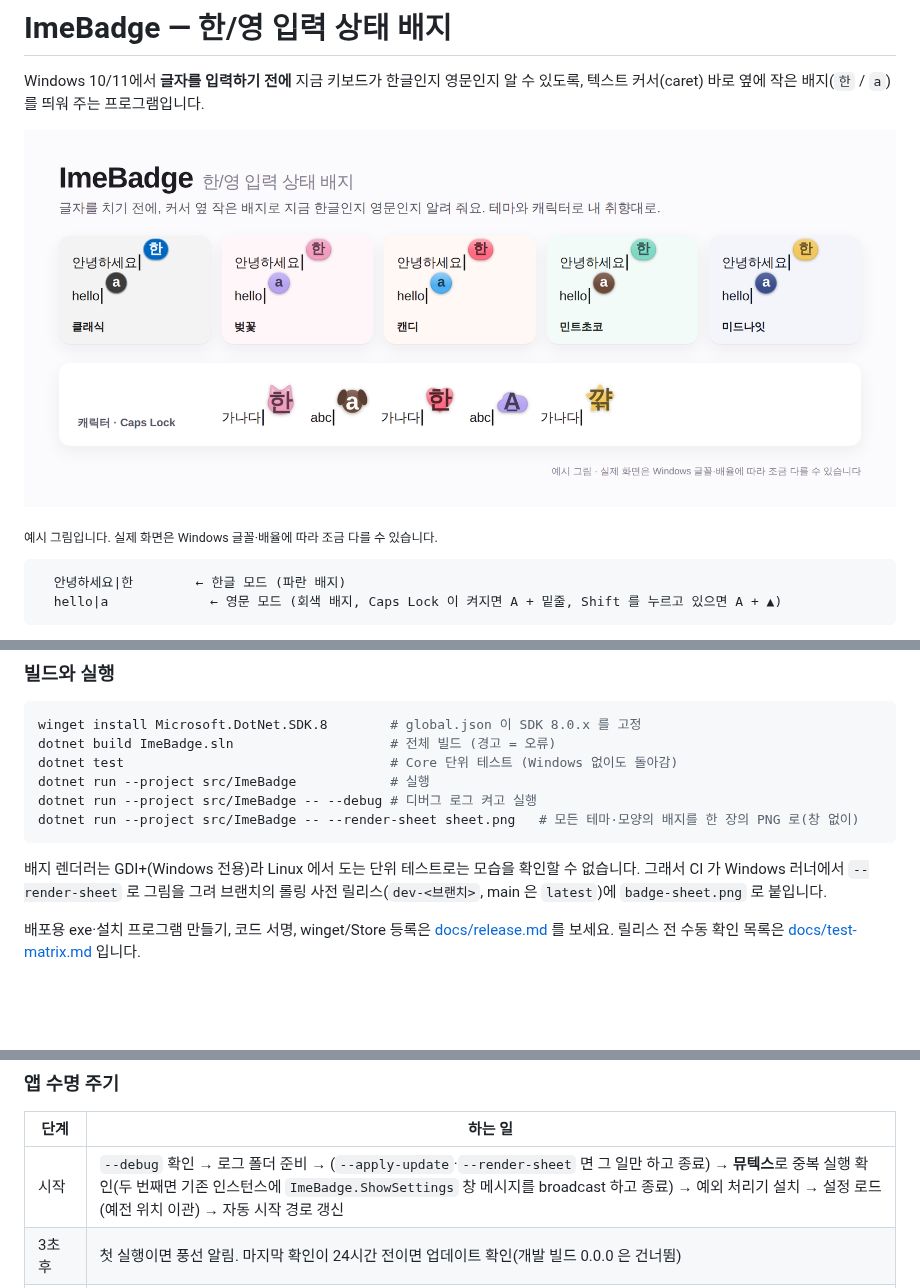
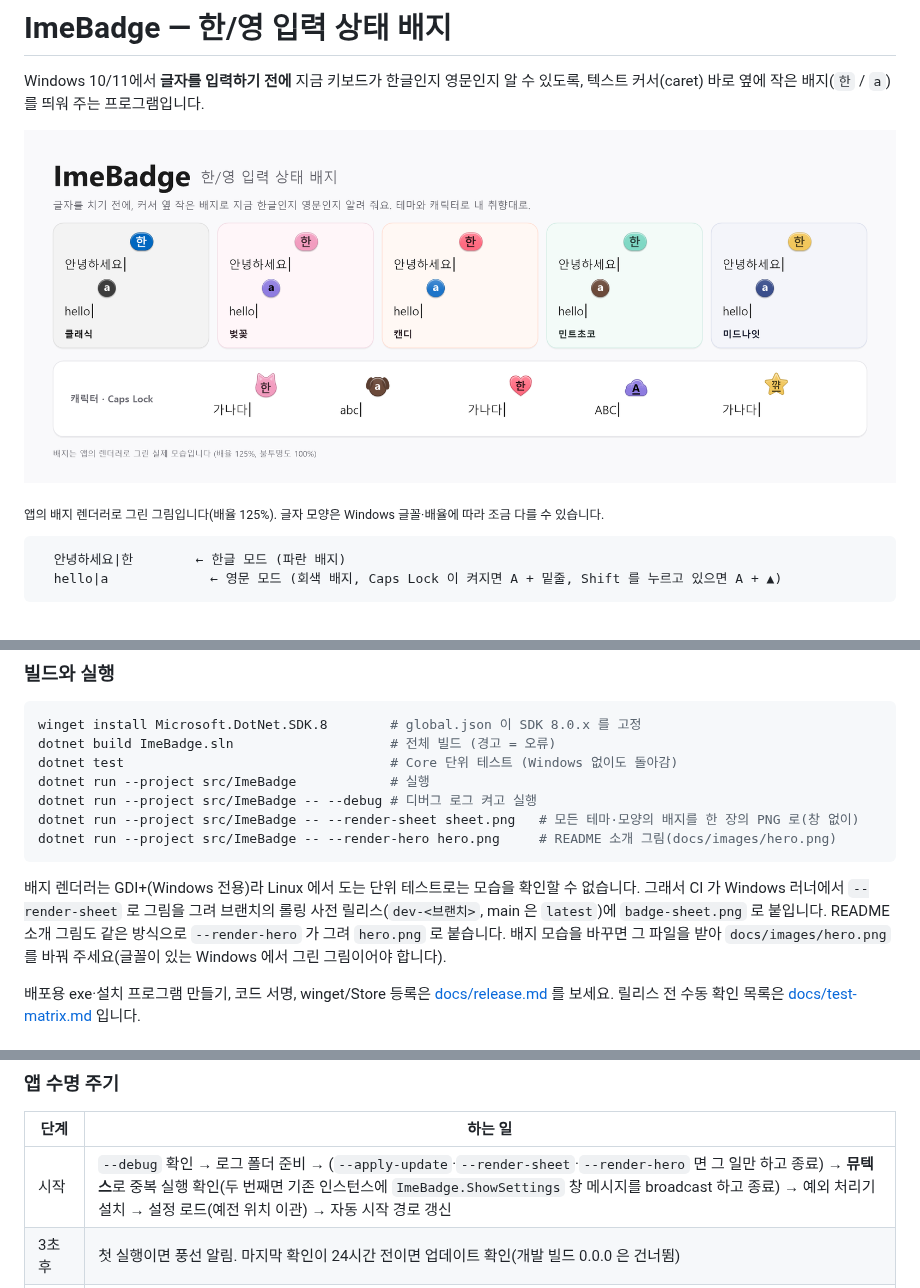
Before and after one commit to kimch0627/windows-ime-badge, a Markdown page: README.md, 3 parts joined by grey strips. GitHub-like rendering; pictures changed too: docs/images/hero.png; blank space fills up the shorter version.

Commit message:
docs: README 소개 그림을 실제 렌더러로 갱신 (--render-hero) (#50) (#69)
배지는 BadgeRenderer, 자리는 BadgeLayout 으로 그려 앱과 같은 모습. CI 가 롤링 사전 릴리스에 hero.png 로 붙인다. docs/images/hero.png 교체, README 문구·다시 만드는 방법 갱신.

````diff
--- a/README.md
+++ b/README.md
@@ -5,7 +5,7 @@ Windows 10/11에서 **글자를 입력하기 전에** 지금 키보드가 한글
 
 ![ImeBadge 테마와 캐릭터 배지 예시](docs/images/hero.png)
 
-<sub>예시 그림입니다. 실제 화면은 Windows 글꼴·배율에 따라 조금 다를 수 있습니다.</sub>
+<sub>앱의 배지 렌더러로 그린 그림입니다(배율 125%). 글자 모양은 Windows 글꼴·배율에 따라 조금 다를 수 있습니다.</sub>
 
 ```
   안녕하세요|한        ← 한글 모드 (파란 배지)
@@ -120,10 +120,13 @@ dotnet test                                  # Core 단위 테스트 (Windows
 dotnet run --project src/ImeBadge            # 실행
 dotnet run --project src/ImeBadge -- --debug # 디버그 로그 켜고 실행
 dotnet run --project src/ImeBadge -- --render-sheet sheet.png   # 모든 테마·모양의 배지를 한 장의 PNG 로(창 없이)
+dotnet run --project src/ImeBadge -- --render-hero hero.png     # README 소개 그림(docs/images/hero.png)
 ```
 
 배지 렌더러는 GDI+(Windows 전용)라 Linux 에서 도는 단위 테스트로는 모습을 확인할 수 없습니다. 그래서 CI 가 Windows 러너에서
 `--render-sheet` 로 그림을 그려 브랜치의 롤링 사전 릴리스(`dev-<브랜치>`, main 은 `latest`)에 `badge-sheet.png` 로 붙입니다.
+README 소개 그림도 같은 방식으로 `--render-hero` 가 그려 `hero.png` 로 붙습니다. 배지 모습을 바꾸면 그 파일을 받아
+`docs/images/hero.png` 를 바꿔 주세요(글꼴이 있는 Windows 에서 그린 그림이어야 합니다).
 
 배포용 exe·설치 프로그램 만들기, 코드 서명, winget/Store 등록은 [docs/release.md](docs/release.md) 를 보세요.
 릴리스 전 수동 확인 목록은 [docs/test-matrix.md](docs/test-matrix.md) 입니다.
@@ -305,7 +308,7 @@ caret 좌표와 배지 위치가 어긋납니다.
 
 | 단계 | 하는 일 |
 |---|---|
-| 시작 | `--debug` 확인 → 로그 폴더 준비 → (`--apply-update`·`--render-sheet` 면 그 일만 하고 종료) → **뮤텍스**로 중복 실행 확인(두 번째면 기존 인스턴스에 `ImeBadge.ShowSettings` 창 메시지를 broadcast 하고 종료) → 예외 처리기 설치 → 설정 로드(예전 위치 이관) → 자동 시작 경로 갱신 |
+| 시작 | `--debug` 확인 → 로그 폴더 준비 → (`--apply-update`·`--render-sheet`·`--render-hero` 면 그 일만 하고 종료) → **뮤텍스**로 중복 실행 확인(두 번째면 기존 인스턴스에 `ImeBadge.ShowSettings` 창 메시지를 broadcast 하고 종료) → 예외 처리기 설치 → 설정 로드(예전 위치 이관) → 자동 시작 경로 갱신 |
 | 3초 후 | 첫 실행이면 풍선 알림. 마지막 확인이 24시간 전이면 업데이트 확인(개발 빌드 0.0.0 은 건너뜀) |
 | 업그레이드 | 업데이트 창에서 "지금 업그레이드" → 파일 내려받기 → SHA-256 검증 → 적용 → 프로그램 종료(설치 프로그램/새 exe 가 다시 띄움) |
 | 예외 | UI 스레드 예외는 `errors.log` 에 남기고 계속. 20회 넘으면 안내 후 종료. Poll 안의 예외는 처음 5회만 자세히 기록 |
````
Also changed, not shown: CHANGELOG.md (+4 -0 lines), 3 other files.
